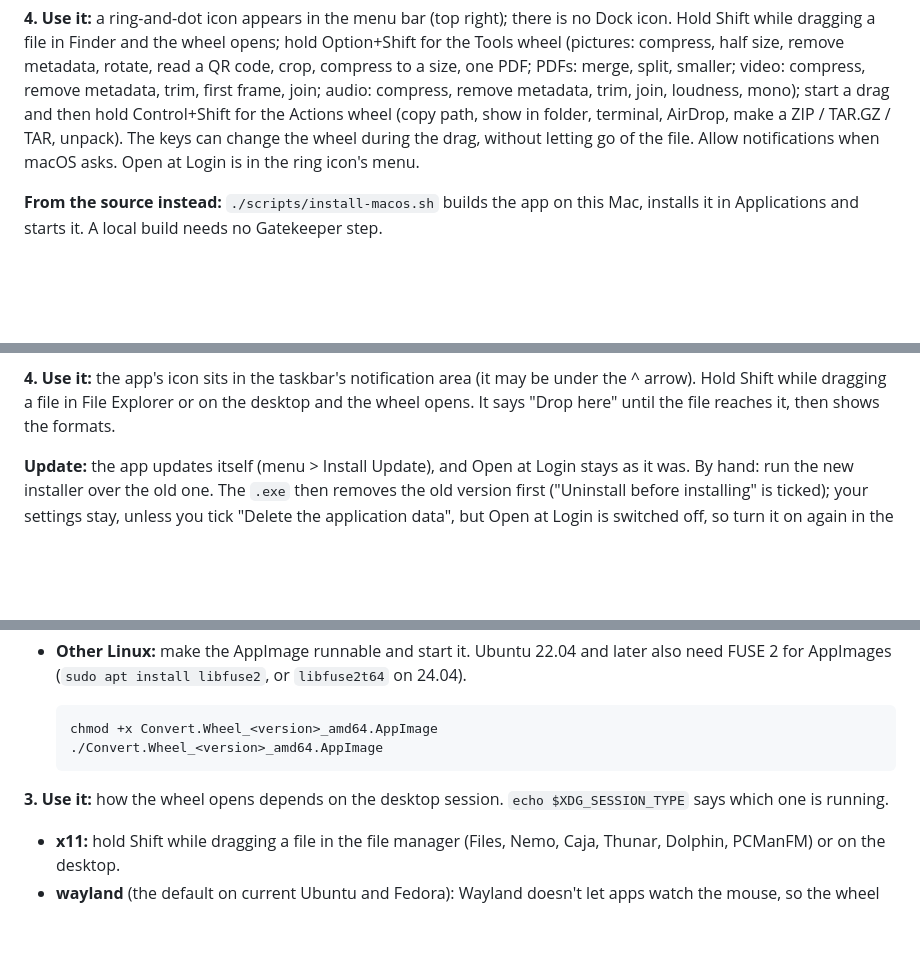
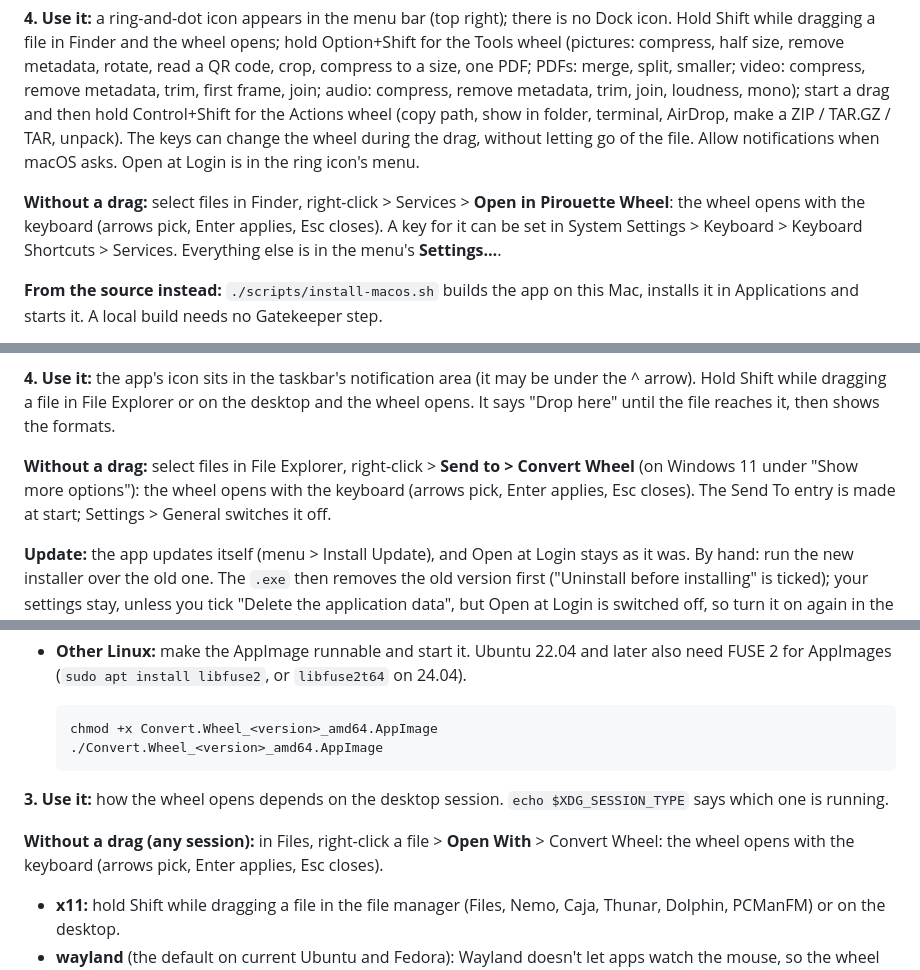
Before and after one commit to oracola91/convert-wheel, a Markdown page: INSTALL.md, 3 parts joined by grey strips. Rendered like a GitHub page; blank space fills up the shorter version.

Commit message:
INSTALL: the keyboard wheel from Finder, File Explorer and Files

```diff
--- a/INSTALL.md
+++ b/INSTALL.md
@@ -39,6 +39,8 @@ xattr -dr com.apple.quarantine "/Applications/Pirouette.app"
 
 **4. Use it:** a ring-and-dot icon appears in the menu bar (top right); there is no Dock icon. Hold Shift while dragging a file in Finder and the wheel opens; hold Option+Shift for the Tools wheel (pictures: compress, half size, remove metadata, rotate, read a QR code, crop, compress to a size, one PDF; PDFs: merge, split, smaller; video: compress, remove metadata, trim, first frame, join; audio: compress, remove metadata, trim, join, loudness, mono); start a drag and then hold Control+Shift for the Actions wheel (copy path, show in folder, terminal, AirDrop, make a ZIP / TAR.GZ / TAR, unpack). The keys can change the wheel during the drag, without letting go of the file. Allow notifications when macOS asks. Open at Login is in the ring icon's menu.
 
+**Without a drag:** select files in Finder, right-click > Services > **Open in Pirouette Wheel**: the wheel opens with the keyboard (arrows pick, Enter applies, Esc closes). A key for it can be set in System Settings > Keyboard > Keyboard Shortcuts > Services. Everything else is in the menu's **Settings…**.
+
 **From the source instead:** `./scripts/install-macos.sh` builds the app on this Mac, installs it in Applications and starts it. A local build needs no Gatekeeper step.
 
 **Update:** the app updates itself (menu > Install Update). By hand: install the new `.dmg` the same way, or run the script again. A copy that updated itself from 0.2.x keeps its old folder name, `Convert Wheel.app`, but shows Pirouette inside; the script replaces it with `Pirouette.app`.
@@ -69,6 +71,8 @@ Or install only the ones you need, when you need them: when a drop needs a missi
 **3. First launch:** SmartScreen warns about an unknown publisher. Click "More info", then "Run anyway".
 
 **4. Use it:** the app's icon sits in the taskbar's notification area (it may be under the ^ arrow). Hold Shift while dragging a file in File Explorer or on the desktop and the wheel opens. It says "Drop here" until the file reaches it, then shows the formats.
+
+**Without a drag:** select files in File Explorer, right-click > **Send to > Convert Wheel** (on Windows 11 under "Show more options"): the wheel opens with the keyboard (arrows pick, Enter applies, Esc closes). The Send To entry is made at start; Settings > General switches it off.
 
 **Update:** the app updates itself (menu > Install Update), and Open at Login stays as it was. By hand: run the new installer over the old one. The `.exe` then removes the old version first ("Uninstall before installing" is ticked); your settings stay, unless you tick "Delete the application data", but Open at Login is switched off, so turn it on again in the menu.
 
@@ -125,6 +129,8 @@ sudo apt install ./pandoc-3.12.1-1-amd64.deb
 
 **3. Use it:** how the wheel opens depends on the desktop session. `echo $XDG_SESSION_TYPE` says which one is running.
 
+**Without a drag (any session):** in Files, right-click a file > **Open With** > Convert Wheel: the wheel opens with the keyboard (arrows pick, Enter applies, Esc closes).
+
 - **x11:** hold Shift while dragging a file in the file manager (Files, Nemo, Caja, Thunar, Dolphin, PCManFM) or on the desktop.
 - **wayland** (the default on current Ubuntu and Fedora): Wayland doesn't let apps watch the mouse, so the wheel opens from a keyboard shortcut. In Settings > Keyboard > View and Customize Shortcuts > Custom Shortcuts, add one with the command `convert-wheel --show` (for the AppImage: its full path, then ` --show`) and a key such as Super+Shift+C. Press it, then drag a file onto the wheel. Esc or a click in the middle closes it; it also closes by itself after 20 seconds.
 
```
